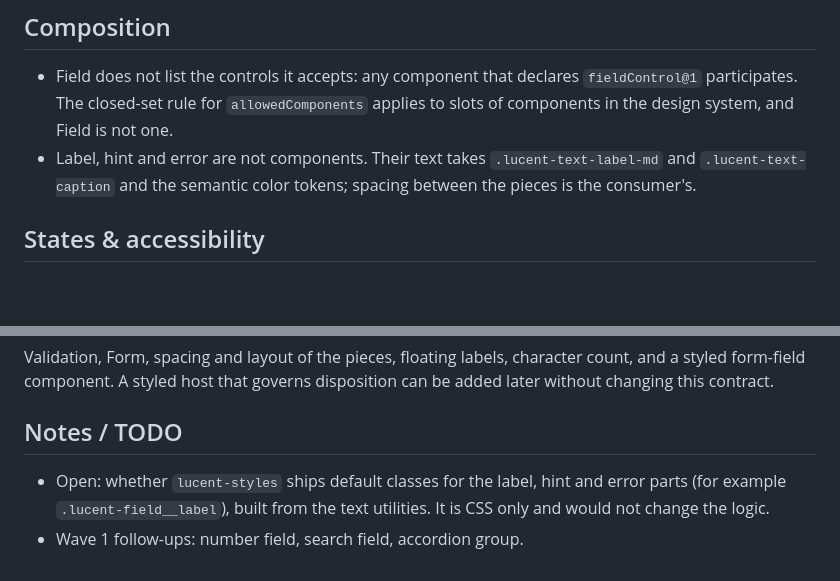
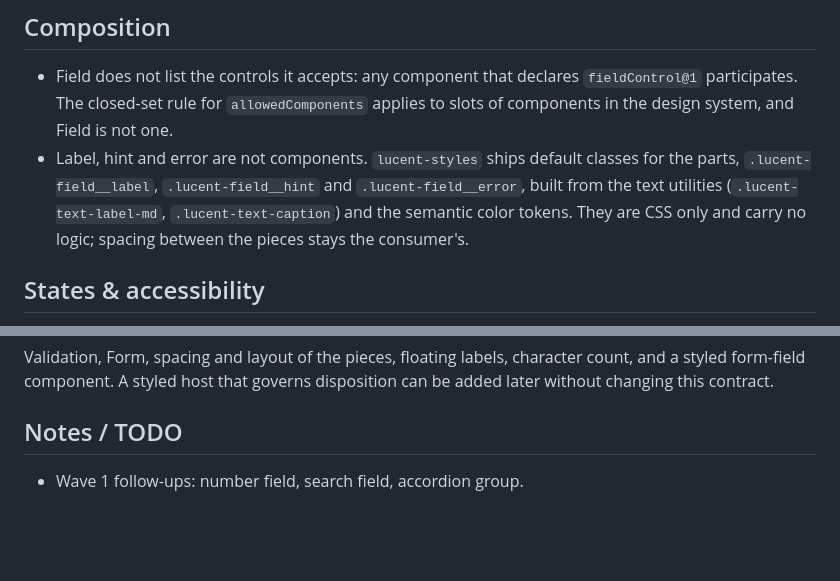
Before and after one commit to Design-Foundry/lucent, a Markdown page: docs/components/field.md, 2 parts joined by grey strips. GitHub-like rendering; blank space fills up the shorter version.

Commit message:
docs: ship default classes for the field parts

```diff
--- a/docs/components/field.md
+++ b/docs/components/field.md
@@ -91,8 +91,10 @@ in development.
 - Field does not list the controls it accepts: any component that declares `fieldControl@1` participates.
   The closed-set rule for `allowedComponents` applies to slots of components in the design system, and
   Field is not one.
-- Label, hint and error are not components. Their text takes `.lucent-text-label-md` and
-  `.lucent-text-caption` and the semantic color tokens; spacing between the pieces is the consumer's.
+- Label, hint and error are not components. `lucent-styles` ships default classes for the parts,
+  `.lucent-field__label`, `.lucent-field__hint` and `.lucent-field__error`, built from the text utilities
+  (`.lucent-text-label-md`, `.lucent-text-caption`) and the semantic color tokens. They are CSS only and
+  carry no logic; spacing between the pieces stays the consumer's.
 
 ## States & accessibility
 
@@ -131,6 +133,4 @@ contract.
 
 ## Notes / TODO
 
-- Open: whether `lucent-styles` ships default classes for the label, hint and error parts (for example
-  `.lucent-field__label`), built from the text utilities. It is CSS only and would not change the logic.
 - Wave 1 follow-ups: number field, search field, accordion group.
```
